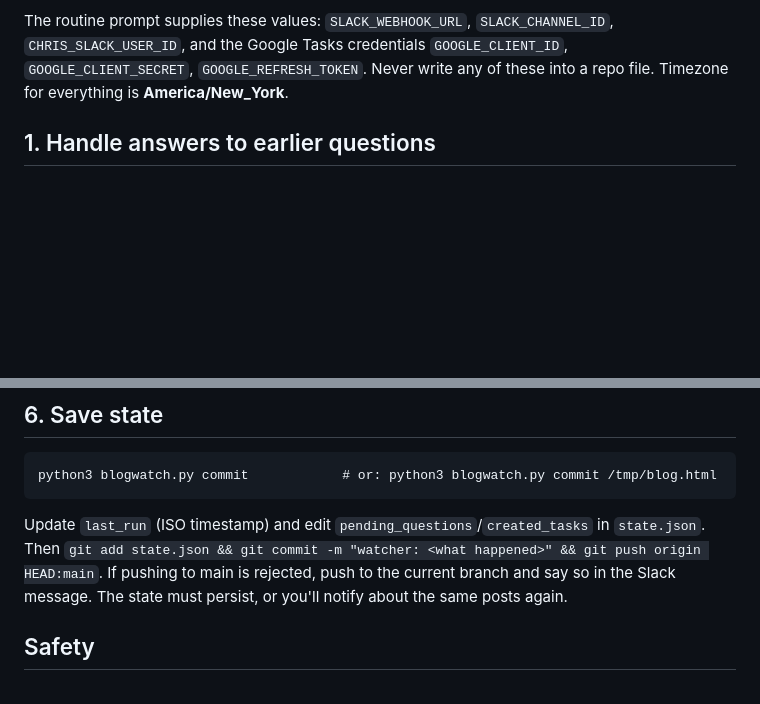
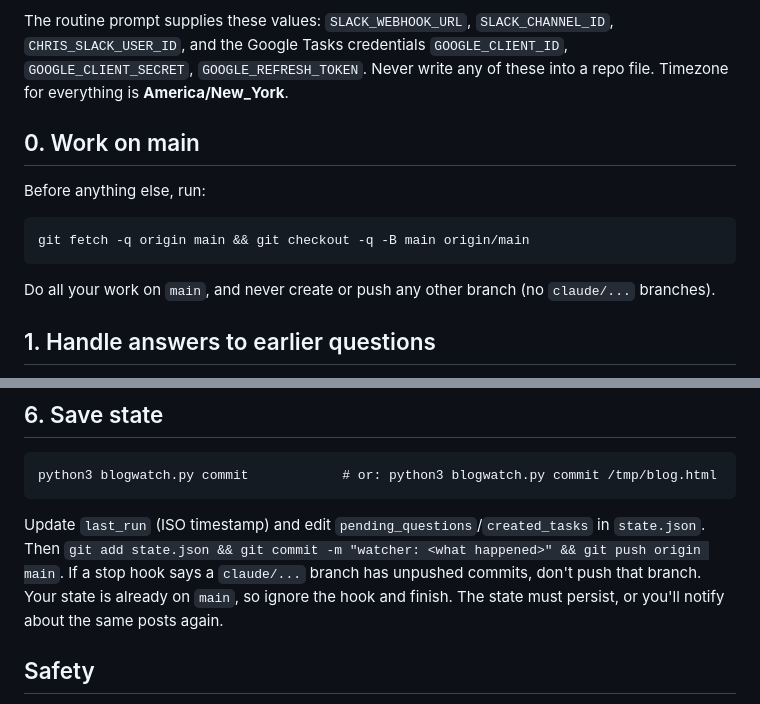
Before and after one commit to chriswu06/435blogwatcher, a Markdown page: WATCHER.md, 2 parts joined by grey strips. GitHub-like rendering; blank space fills up the shorter version.

Commit message:
Work directly on main; never push claude/* branches

````diff
--- a/WATCHER.md
+++ b/WATCHER.md
@@ -10,6 +10,14 @@ The routine prompt supplies these values: `SLACK_WEBHOOK_URL`, `SLACK_CHANNEL_ID
 `CHRIS_SLACK_USER_ID`, and the Google Tasks credentials
 `GOOGLE_CLIENT_ID`, `GOOGLE_CLIENT_SECRET`, `GOOGLE_REFRESH_TOKEN`. Never write any of these into a repo file.
 Timezone for everything is **America/New_York**.
+
+## 0. Work on main
+
+Before anything else, run:
+```
+git fetch -q origin main && git checkout -q -B main origin/main
+```
+Do all your work on `main`, and never create or push any other branch (no `claude/...` branches).
 
 ## 1. Handle answers to earlier questions
 
@@ -136,8 +144,9 @@ question was asked in that message.
 python3 blogwatch.py commit            # or: python3 blogwatch.py commit /tmp/blog.html
 ```
 Update `last_run` (ISO timestamp) and edit `pending_questions`/`created_tasks` in `state.json`.
-Then `git add state.json && git commit -m "watcher: <what happened>" && git push origin HEAD:main`.
-If pushing to main is rejected, push to the current branch and say so in the Slack message.
+Then `git add state.json && git commit -m "watcher: <what happened>" && git push origin main`.
+If a stop hook says a `claude/...` branch has unpushed commits, don't push that branch.
+Your state is already on `main`, so ignore the hook and finish.
 The state must persist, or you'll notify about the same posts again.
 
 ## Safety
````
